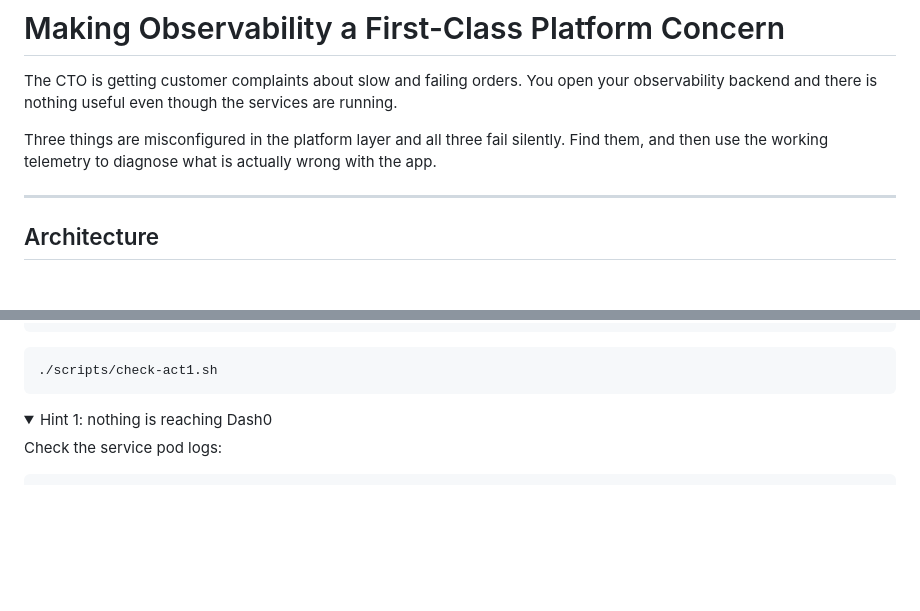
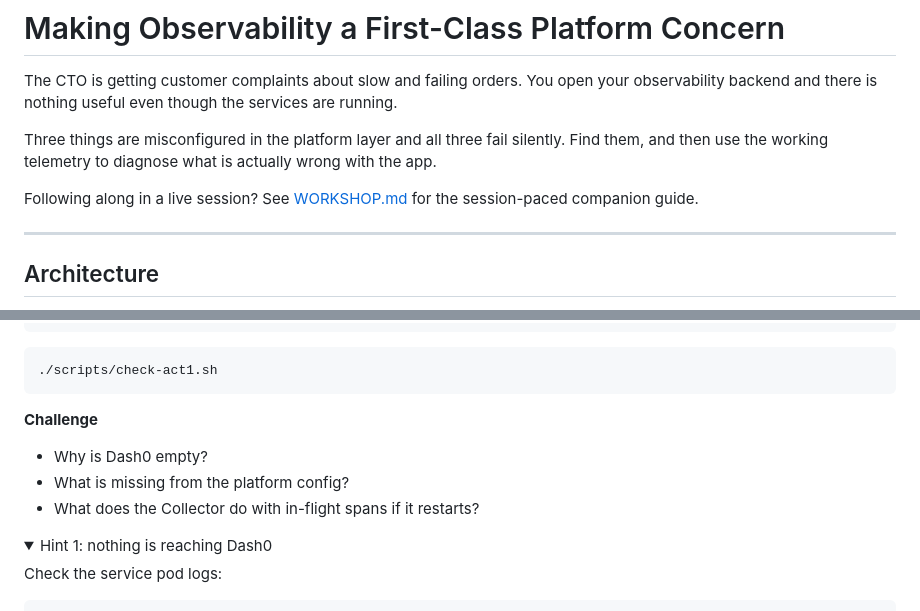
Before and after one commit to juliafmorgado/platform-observability-workshop, a Markdown page: README.md, 2 parts joined by grey strips. Drawn GitHub-style; folded sections open; blank space fills up the shorter version.

Commit message:
Add WORKSHOP.md and update README with session companion link and Act 1 challenge questions

````diff
--- a/README.md
+++ b/README.md
@@ -3,6 +3,8 @@
 The CTO is getting customer complaints about slow and failing orders. You open your observability backend and there is nothing useful even though the services are running.
 
 Three things are misconfigured in the platform layer and all three fail silently. Find them, and then use the working telemetry to diagnose what is actually wrong with the app.
+
+Following along in a live session? See [WORKSHOP.md](./WORKSHOP.md) for the session-paced companion guide.
 
 ---
 
@@ -87,6 +89,12 @@ kubectl rollout restart deployment -n meridian
 ```bash
 ./scripts/check-act1.sh
 ```
+
+**Challenge**
+
+- Why is Dash0 empty?
+- What is missing from the platform config?
+- What does the Collector do with in-flight spans if it restarts?
 
 <details>
 <summary>Hint 1: nothing is reaching Dash0</summary>
````
Also changed, not shown: WORKSHOP.md (added, +166 -0 lines).
